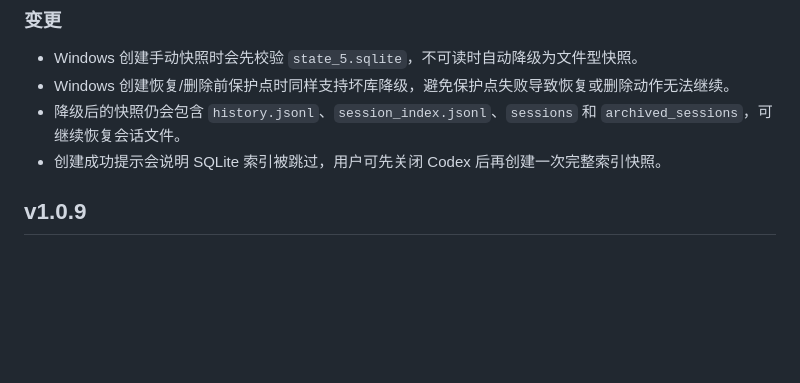
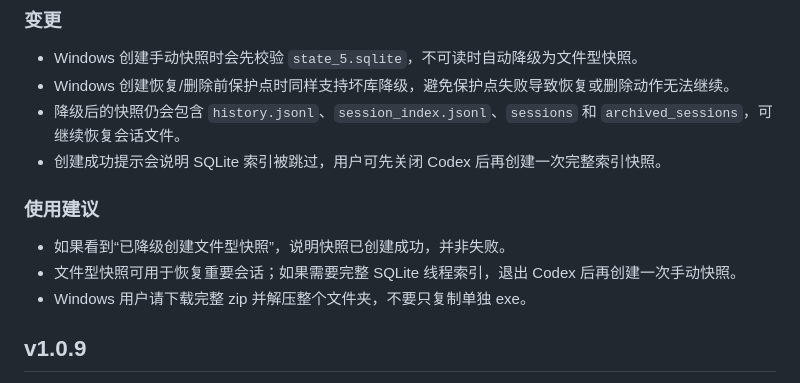
Before and after one commit to a110q/CodexSessionKeeper, a Markdown page: docs/发布说明.md, the part around the change. Rendered like a GitHub page; blank space fills up the shorter version.

```diff
--- a/docs/发布说明.md
+++ b/docs/发布说明.md
@@ -15,6 +15,12 @@
 - Windows 创建恢复/删除前保护点时同样支持坏库降级，避免保护点失败导致恢复或删除动作无法继续。
 - 降级后的快照仍会包含 `history.jsonl`、`session_index.jsonl`、`sessions` 和 `archived_sessions`，可继续恢复会话文件。
 - 创建成功提示会说明 SQLite 索引被跳过，用户可先关闭 Codex 后再创建一次完整索引快照。
+
+### 使用建议
+
+- 如果看到“已降级创建文件型快照”，说明快照已创建成功，并非失败。
+- 文件型快照可用于恢复重要会话；如果需要完整 SQLite 线程索引，退出 Codex 后再创建一次手动快照。
+- Windows 用户请下载完整 zip 并解压整个文件夹，不要只复制单独 exe。
 
 ## v1.0.9
 
```
Also changed, not shown: README.md (+26 -0 lines), docs/操作手册.md (+16 -0 lines).
